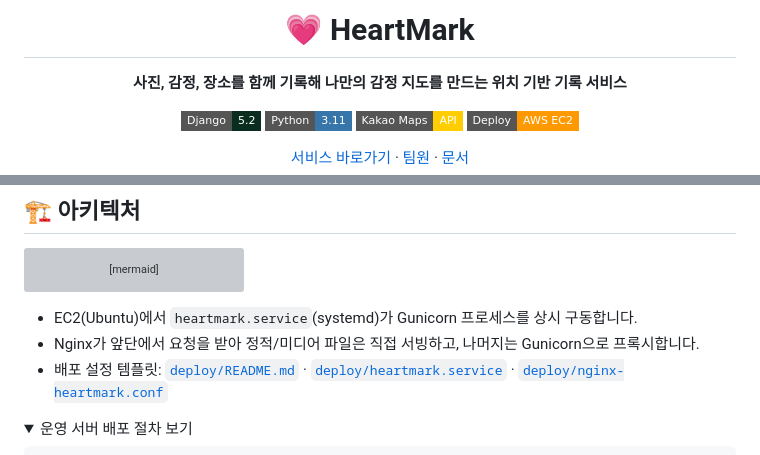
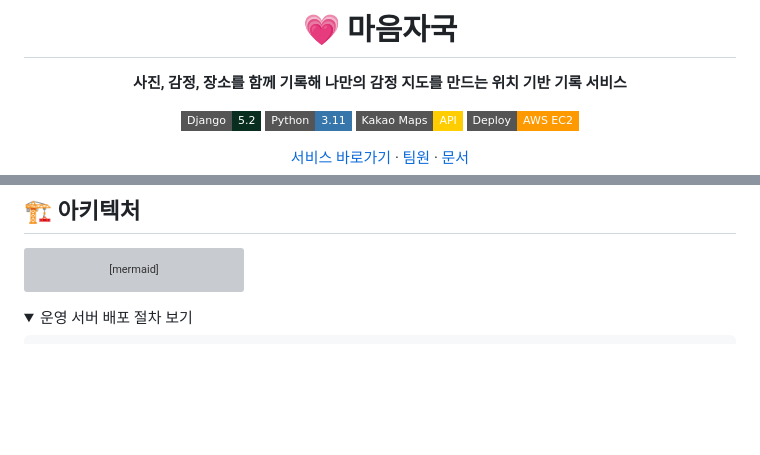
Before and after one commit to pirogramming/HeartMark, a Markdown page: README.md, 2 parts joined by grey strips. Drawn GitHub-style; folded sections open; badges without logos; blank space fills up the shorter version; grey boxes are pictures that could not be loaded.

Commit message:
docs: README.md 수정

````diff
--- a/README.md
+++ b/README.md
@@ -1,6 +1,6 @@
 <div align="center">
 
-# 💗 HeartMark
+# 💗 마음자국
 
 **사진, 감정, 장소를 함께 기록해 나만의 감정 지도를 만드는 위치 기반 기록 서비스**
 
@@ -110,9 +110,7 @@ flowchart LR
     Django -->|지도 API| KakaoMap["Kakao Maps"]
 ```
 
-- EC2(Ubuntu)에서 `heartmark.service`(systemd)가 Gunicorn 프로세스를 상시 구동합니다.
-- Nginx가 앞단에서 요청을 받아 정적/미디어 파일은 직접 서빙하고, 나머지는 Gunicorn으로 프록시합니다.
-- 배포 설정 템플릿: [`deploy/README.md`](deploy/README.md) · [`deploy/heartmark.service`](deploy/heartmark.service) · [`deploy/nginx-heartmark.conf`](deploy/nginx-heartmark.conf)
+
 
 <details>
 <summary>운영 서버 배포 절차 보기</summary>
````
